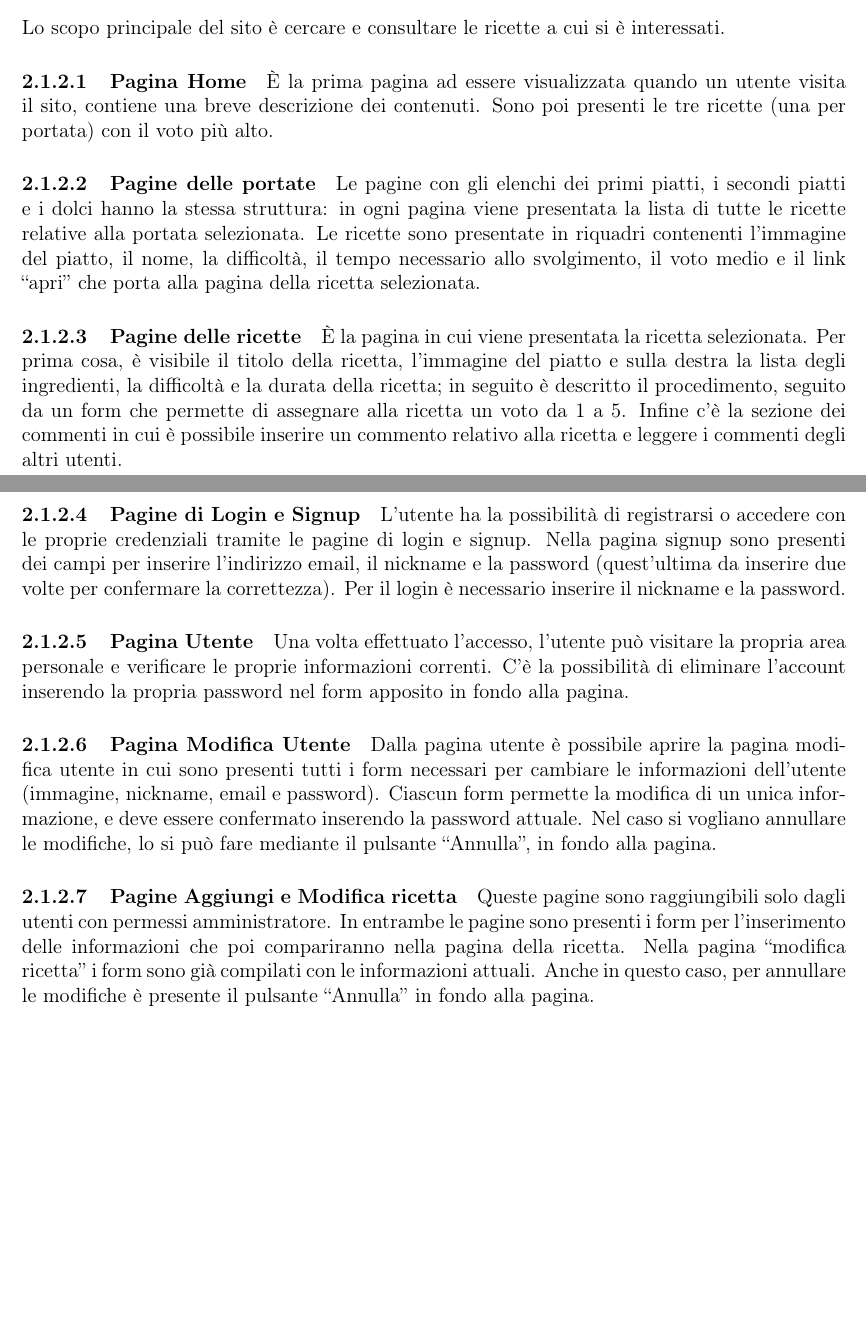
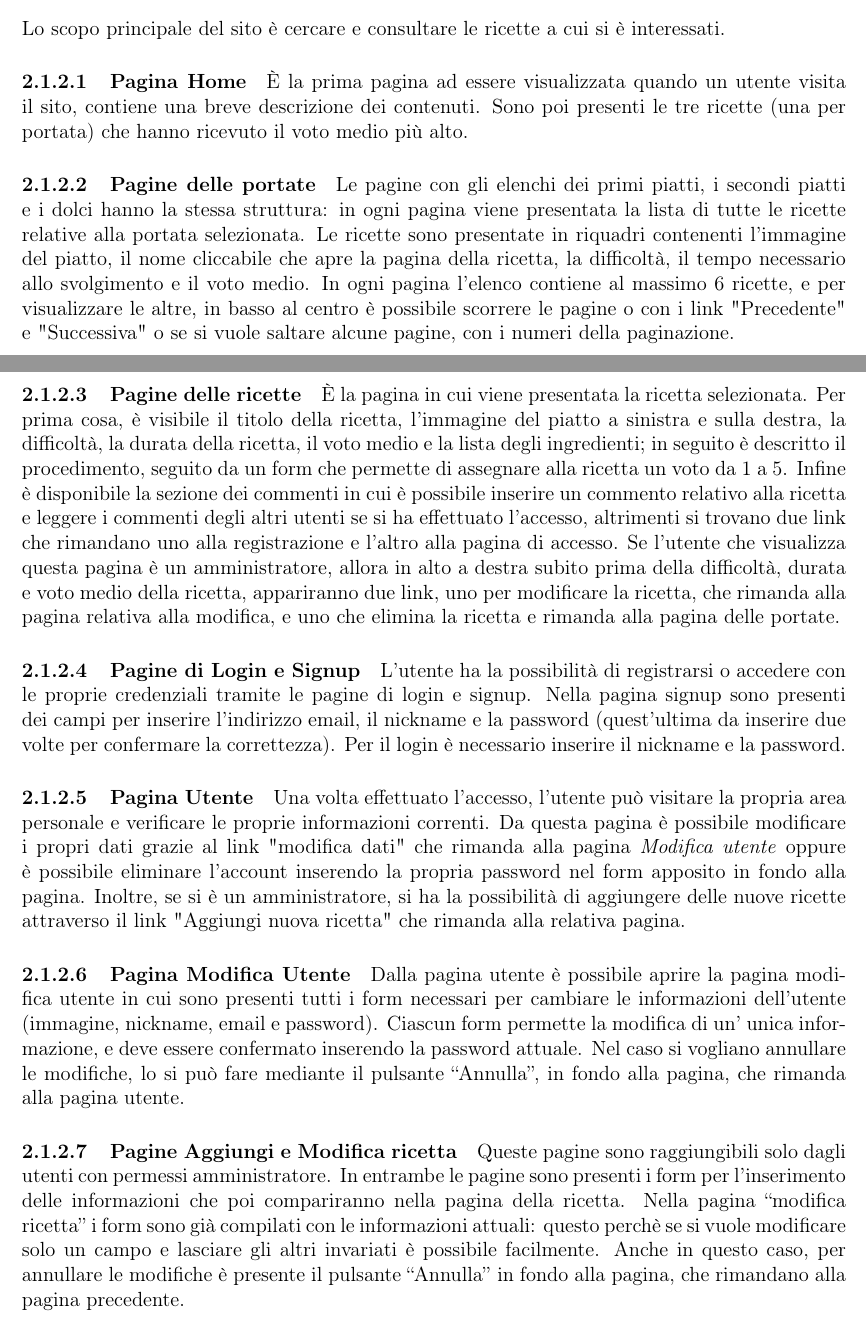
Before and after one commit to RiccardoAgatea/uovoallacoque, a LaTeX paper (docs/relazione.tex, which reads docs/components/progettazione.tex): two parts of pages 5 and 6 of 20, joined at a grey line, cut so that both start at the same text, the shorter picture padded with empty space. Compiled offline with pdfLaTeX.

Commit message:
fix struttura

```diff
--- a/docs/components/progettazione.tex
+++ b/docs/components/progettazione.tex
@@ -28,25 +28,25 @@ Lo scopo principale del sito è cercare e consultare le ricette a cui si è inte
 
 \paragraph{Pagina Home}
 È la prima pagina ad essere visualizzata quando un utente visita il sito, contiene una breve descrizione dei contenuti.
-Sono poi presenti le tre ricette (una per portata) con il voto più alto.
+Sono poi presenti le tre ricette (una per portata) che hanno ricevuto il voto medio più alto.
 
 \paragraph{Pagine delle portate}
-Le pagine con gli elenchi dei primi piatti, i secondi piatti e i dolci hanno la stessa struttura: in ogni pagina viene presentata la lista di tutte le ricette relative alla portata selezionata. Le ricette sono presentate in riquadri contenenti l'immagine del piatto, il nome, la difficoltà, il tempo necessario allo svolgimento, il voto medio e il link ``apri'' che porta alla pagina della ricetta selezionata.
+Le pagine con gli elenchi dei primi piatti, i secondi piatti e i dolci hanno la stessa struttura: in ogni pagina viene presentata la lista di tutte le ricette relative alla portata selezionata. Le ricette sono presentate in riquadri contenenti l'immagine del piatto, il nome cliccabile che apre la pagina della ricetta, la difficoltà, il tempo necessario allo svolgimento e il voto medio. In ogni pagina l'elenco contiene al massimo 6 ricette, e per visualizzare le altre, in basso al centro è possibile scorrere le pagine o con i link "Precedente" e "Successiva" o se si vuole saltare alcune pagine, con i numeri della paginazione.
 
 \paragraph{Pagine delle ricette}
-È la pagina in cui viene presentata la ricetta selezionata. Per prima cosa, è visibile il titolo della ricetta, l'immagine del piatto e sulla destra la lista degli ingredienti, la difficoltà e la durata della ricetta; in seguito è descritto il procedimento, seguito da un form che permette di assegnare alla ricetta un voto da 1 a 5. Infine c'è la sezione dei commenti in cui è possibile inserire un commento relativo alla ricetta e leggere i commenti degli altri utenti.
+È la pagina in cui viene presentata la ricetta selezionata. Per prima cosa, è visibile il titolo della ricetta, l'immagine del piatto a sinistra e sulla destra, la difficoltà, la durata della ricetta, il voto medio e la lista degli ingredienti; in seguito è descritto il procedimento, seguito da un form che permette di assegnare alla ricetta un voto da 1 a 5. Infine è disponibile la sezione dei commenti in cui è possibile inserire un commento relativo alla ricetta e leggere i commenti degli altri utenti se si ha effettuato l'accesso, altrimenti si trovano due link che rimandano uno alla registrazione e l'altro alla pagina di accesso. Se l'utente che visualizza questa pagina è un amministratore, allora in alto a destra subito prima della difficoltà, durata e voto medio della ricetta, appariranno due link, uno per modificare la ricetta, che rimanda alla pagina relativa alla modifica, e uno che elimina la ricetta e rimanda alla pagina delle portate.
 
 \paragraph{Pagine di Login e Signup}
-L'utente ha la possibilità di registrarsi o accedere con le proprie credenziali tramite le pagine di login e signup. Nella pagina signup sono presenti dei campi per inserire l'indirizzo email, il nickname e la password (quest'ultima da inserire due volte per confermare la correttezza). Per il login è necessario inserire  il nickname e la password.
+L'utente ha la possibilità di registrarsi o accedere con le proprie credenziali tramite le pagine di login e signup. Nella pagina signup sono presenti dei campi per inserire l'indirizzo email, il nickname e la password (quest'ultima da inserire due volte per confermare la correttezza). Per il login è necessario inserire il nickname e la password.
 
 \paragraph{Pagina Utente}
-Una volta effettuato l'accesso, l'utente può visitare la propria area personale e verificare le proprie informazioni correnti. C'è la possibilità di eliminare l'account inserendo la propria password nel form apposito in fondo alla pagina.
+Una volta effettuato l'accesso, l'utente può visitare la propria area personale e verificare le proprie informazioni correnti. Da questa pagina è possibile modificare i propri dati grazie al link "modifica dati" che rimanda alla pagina \textit{Modifica utente} oppure è possibile eliminare l'account inserendo la propria password nel form apposito in fondo alla pagina. Inoltre, se si è un amministratore, si ha la possibilità di aggiungere delle nuove ricette attraverso il link "Aggiungi nuova ricetta" che rimanda alla relativa pagina.
 
 \paragraph{Pagina Modifica Utente}
-Dalla pagina utente è possibile aprire la pagina modifica utente in cui sono presenti tutti i form necessari per cambiare le informazioni dell'utente (immagine, nickname, email e password). Ciascun form permette la modifica di un unica informazione, e deve essere confermato inserendo la password attuale. Nel caso si vogliano annullare le modifiche, lo si può fare mediante il pulsante ``Annulla'', in fondo alla pagina.
+Dalla pagina utente è possibile aprire la pagina modifica utente in cui sono presenti tutti i form necessari per cambiare le informazioni dell'utente (immagine, nickname, email e password). Ciascun form permette la modifica di un' unica informazione, e deve essere confermato inserendo la password attuale. Nel caso si vogliano annullare le modifiche, lo si può fare mediante il pulsante ``Annulla'', in fondo alla pagina, che rimanda alla pagina utente.
 
 \paragraph{Pagine Aggiungi e Modifica ricetta}
-Queste pagine sono raggiungibili solo dagli utenti con permessi amministratore. In entrambe le pagine sono presenti i form per l'inserimento delle informazioni che poi compariranno nella pagina della ricetta. Nella pagina ``modifica ricetta'' i form sono già compilati con le informazioni attuali. Anche in questo caso, per annullare le modifiche è presente il pulsante ``Annulla'' in fondo alla pagina.
+Queste pagine sono raggiungibili solo dagli utenti con permessi amministratore. In entrambe le pagine sono presenti i form per l'inserimento delle informazioni che poi compariranno nella pagina della ricetta. Nella pagina ``modifica ricetta'' i form sono già compilati con le informazioni attuali: questo perchè se si vuole modificare solo un campo e lasciare gli altri invariati è possibile facilmente. Anche in questo caso, per annullare le modifiche è presente il pulsante ``Annulla'' in fondo alla pagina, che rimandano alla pagina precedente.
 
 % subsubsection content (end)
 \subsubsection{Footer}
```
Also changed, not shown: docs/components/progettazione.tex (3 more changed lines).
